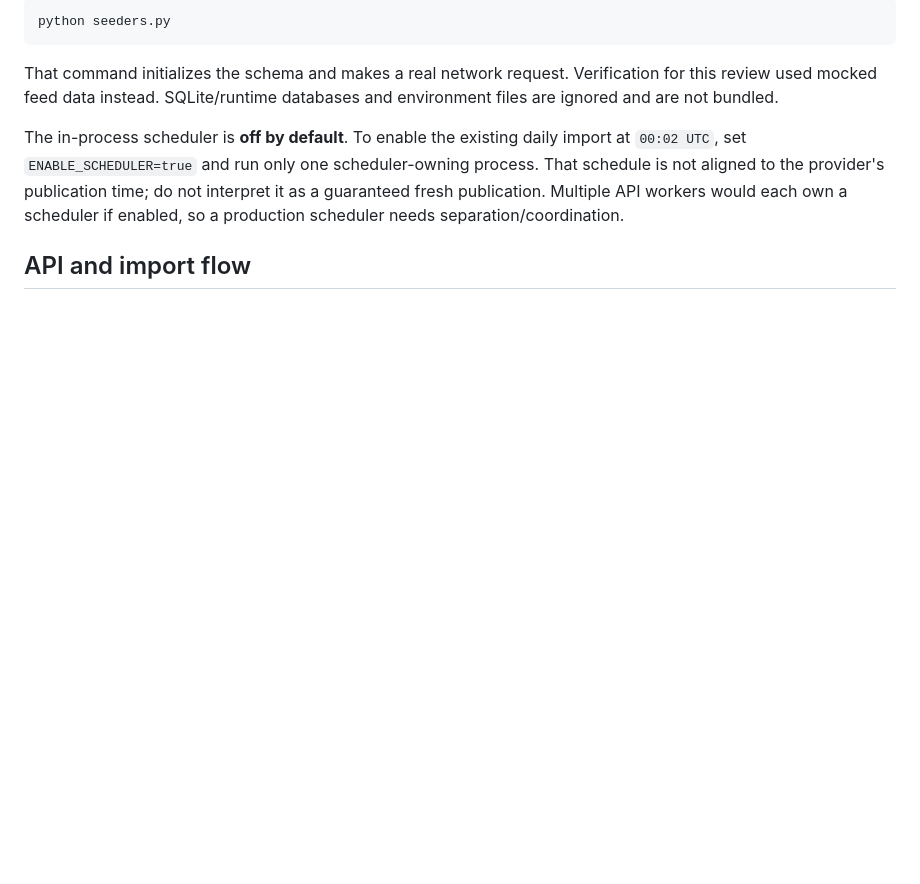
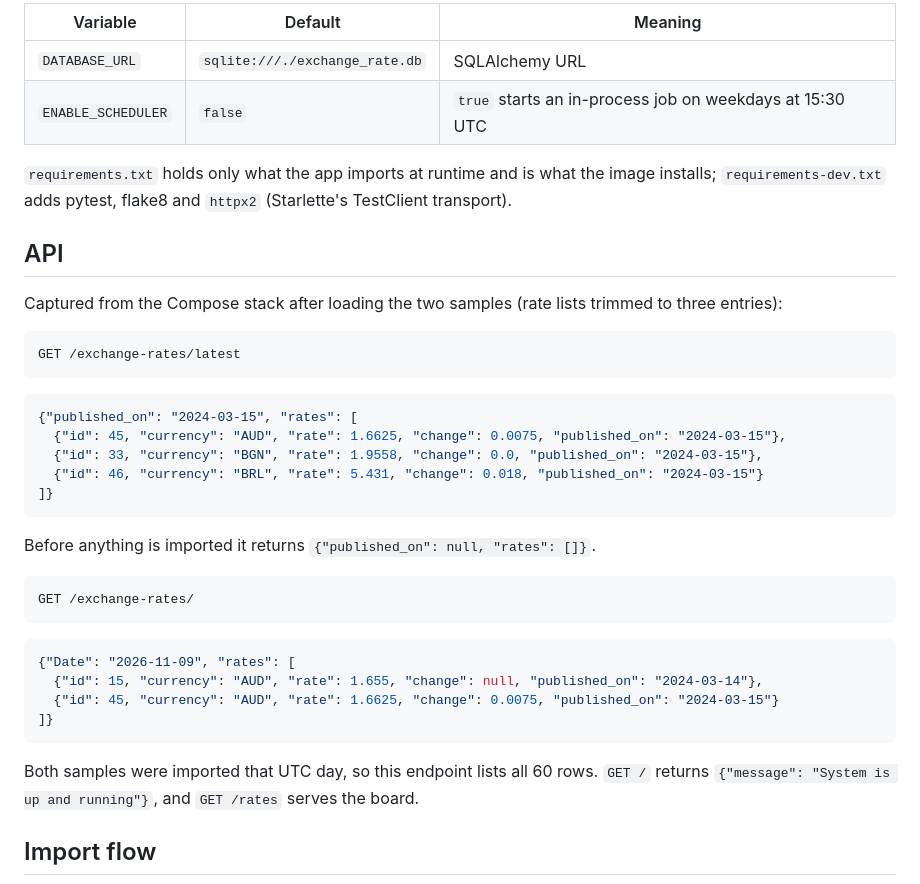
Before and after one commit to dev-nezuko/exchange-rate-tracker, a Markdown page: readme.md, the part around one of its changes. Rendered like a GitHub page; blank space fills up the shorter version.

````diff
--- a/readme.md
+++ b/readme.md
@@ -25,13 +49,43 @@ Schema initialization happens at application startup rather than import. SQLite
 
-```sh
-python seeders.py
+| Variable | Default | Meaning |
+| --- | --- | --- |
+| `DATABASE_URL` | `sqlite:///./exchange_rate.db` | SQLAlchemy URL |
+| `ENABLE_SCHEDULER` | `false` | `true` starts an in-process job on weekdays at 15:30 UTC |
+
+`requirements.txt` holds only what the app imports at runtime and is what the image installs; `requirements-dev.txt` adds pytest, flake8 and `httpx2` (Starlette's TestClient transport).
+
+## API
+
+Captured from the Compose stack after loading the two samples (rate lists trimmed to three entries):
+
+```http
+GET /exchange-rates/latest
 ```
 
-That command initializes the schema and makes a real network request. Verification for this review used mocked feed data instead. SQLite/runtime databases and environment files are ignored and are not bundled.
+```json
+{"published_on": "2024-03-15", "rates": [
+  {"id": 45, "currency": "AUD", "rate": 1.6625, "change": 0.0075, "published_on": "2024-03-15"},
+  {"id": 33, "currency": "BGN", "rate": 1.9558, "change": 0.0, "published_on": "2024-03-15"},
+  {"id": 46, "currency": "BRL", "rate": 5.431, "change": 0.018, "published_on": "2024-03-15"}
+]}
+```
 
-The in-process scheduler is **off by default**. To enable the existing daily import at `00:02 UTC`, set `ENABLE_SCHEDULER=true` and run only one scheduler-owning process. That schedule is not aligned to the provider's publication time; do not interpret it as a guaranteed fresh publication. Multiple API workers would each own a scheduler if enabled, so a production scheduler needs separation/coordination.
+Before anything is imported it returns `{"published_on": null, "rates": []}`.
 
-## API and import flow
+```http
+GET /exchange-rates/
+```
+
+```json
+{"Date": "2026-11-09", "rates": [
+  {"id": 15, "currency": "AUD", "rate": 1.655, "change": null, "published_on": "2024-03-14"},
+  {"id": 45, "currency": "AUD", "rate": 1.6625, "change": 0.0075, "published_on": "2024-03-15"}
+]}
+```
+
+Both samples were imported that UTC day, so this endpoint lists all 60 rows. `GET /` returns `{"message": "System is up and running"}`, and `GET /rates` serves the board.
+
+## Import flow
 
 ```mermaid
 flowchart LR
````
Also changed, not shown: other parts of readme.md (+61 -28 lines), docs/screenshots/rates-desktop.png (added), docs/screenshots/rates-empty.png (added), docs/screenshots/rates-mobile.png (added), 1 other file.
